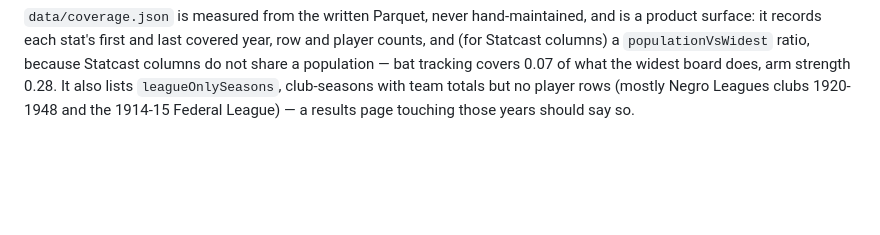
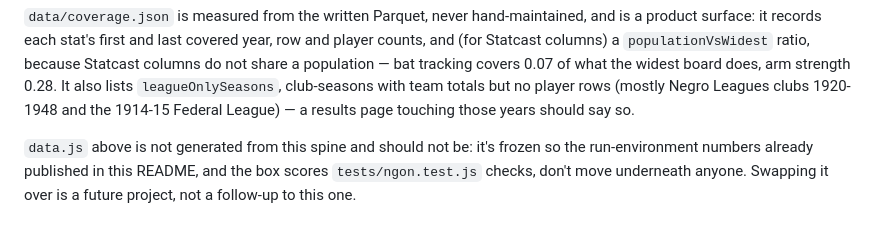
Before and after one commit to OfficerPlotTwist/more-bases-ball, a Markdown page: README.md, the part around the change. Rendered like a GitHub page; blank space fills up the shorter version.

```diff
--- a/README.md
+++ b/README.md
@@ -364,3 +364,8 @@ population — bat tracking covers 0.07 of what the widest board does, arm
 strength 0.28. It also lists `leagueOnlySeasons`, club-seasons with team
 totals but no player rows (mostly Negro Leagues clubs 1920-1948 and the
 1914-15 Federal League) — a results page touching those years should say so.
+
+`data.js` above is not generated from this spine and should not be: it's
+frozen so the run-environment numbers already published in this README, and
+the box scores `tests/ngon.test.js` checks, don't move underneath anyone.
+Swapping it over is a future project, not a follow-up to this one.
```
Also changed, not shown: AGENTS.md (+6 -0 lines).
